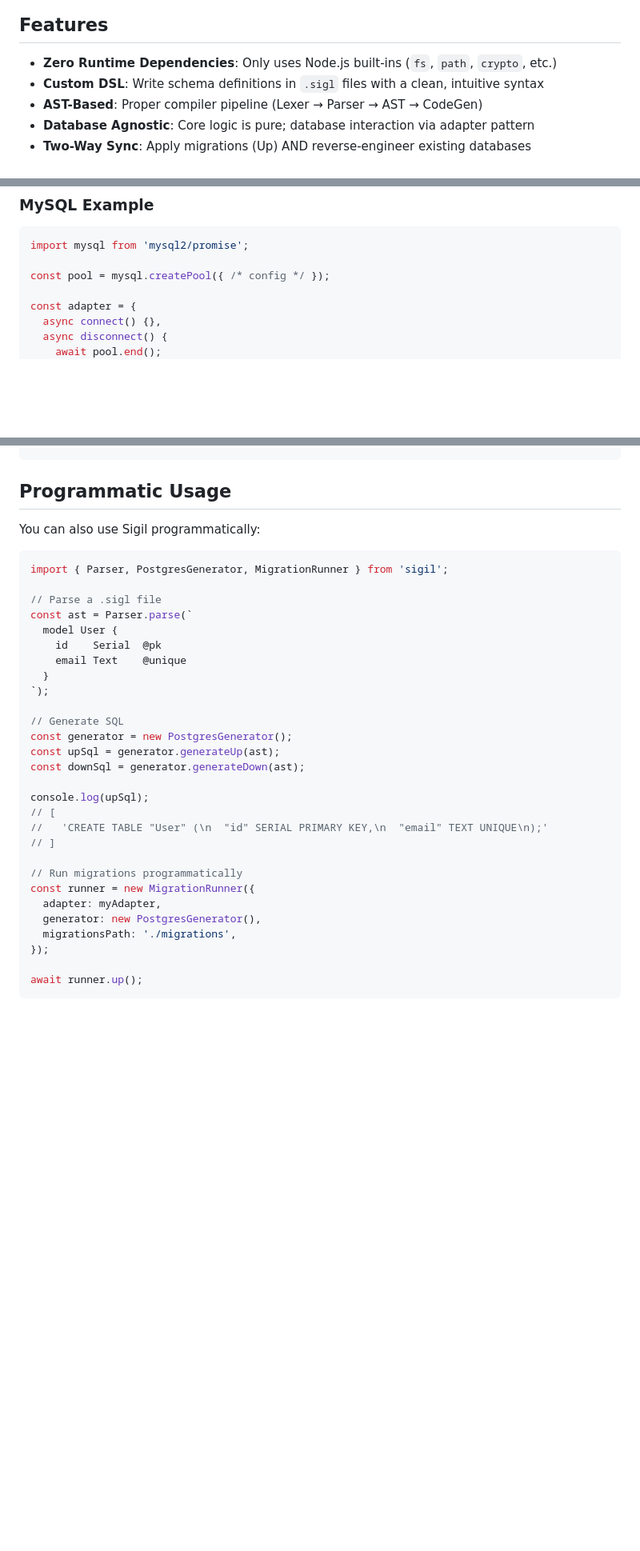
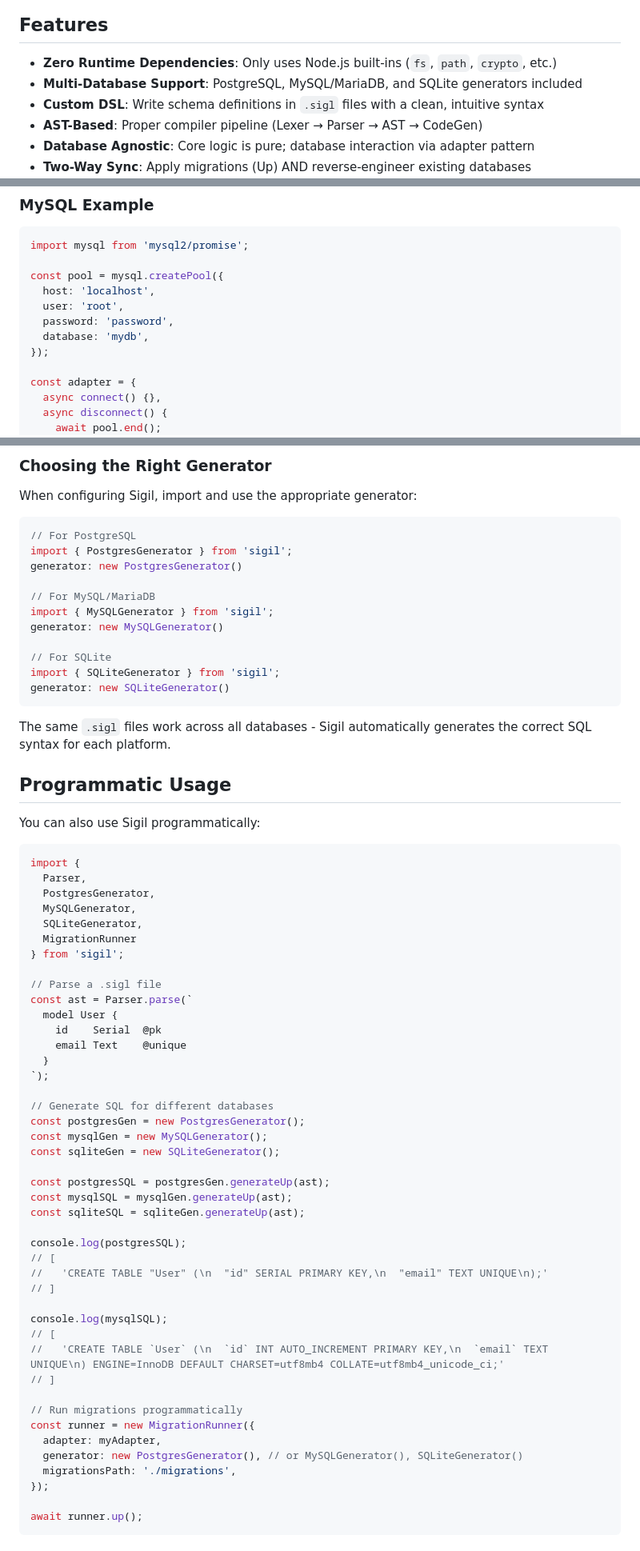
Before and after one commit to ersinkoc/Sigil, a Markdown page: README.md, 3 parts joined by grey strips. Shown at 80% size. GitHub-like rendering; blank space fills up the shorter version.

````diff
--- a/README.md
+++ b/README.md
@@ -7,6 +7,7 @@ Sigil is a revolutionary database migration tool that rejects the complexity of
 ## Features
 
 - **Zero Runtime Dependencies**: Only uses Node.js built-ins (`fs`, `path`, `crypto`, etc.)
+- **Multi-Database Support**: PostgreSQL, MySQL/MariaDB, and SQLite generators included
 - **Custom DSL**: Write schema definitions in `.sigl` files with a clean, intuitive syntax
 - **AST-Based**: Proper compiler pipeline (Lexer → Parser → AST → CodeGen)
 - **Database Agnostic**: Core logic is pure; database interaction via adapter pattern
@@ -336,7 +337,12 @@ const adapter = {
 ```javascript
 import mysql from 'mysql2/promise';
 
-const pool = mysql.createPool({ /* config */ });
+const pool = mysql.createPool({
+  host: 'localhost',
+  user: 'root',
+  password: 'password',
+  database: 'mydb',
+});
 
 const adapter = {
   async connect() {},
@@ -367,10 +440,35 @@ const adapter = {
+### Choosing the Right Generator
+
+When configuring Sigil, import and use the appropriate generator:
+
+```javascript
+// For PostgreSQL
+import { PostgresGenerator } from 'sigil';
+generator: new PostgresGenerator()
+
+// For MySQL/MariaDB
+import { MySQLGenerator } from 'sigil';
+generator: new MySQLGenerator()
+
+// For SQLite
+import { SQLiteGenerator } from 'sigil';
+generator: new SQLiteGenerator()
+```
+
+The same `.sigl` files work across all databases - Sigil automatically generates the correct SQL syntax for each platform.
 
 ## Programmatic Usage
 
 You can also use Sigil programmatically:
 
 ```typescript
-import { Parser, PostgresGenerator, MigrationRunner } from 'sigil';
+import {
+  Parser,
+  PostgresGenerator,
+  MySQLGenerator,
+  SQLiteGenerator,
+  MigrationRunner
+} from 'sigil';
 
 // Parse a .sigl file
 const ast = Parser.parse(`
@@ -380,20 +478,29 @@ const ast = Parser.parse(`
   }
 `);
 
-// Generate SQL
-const generator = new PostgresGenerator();
-const upSql = generator.generateUp(ast);
-const downSql = generator.generateDown(ast);
+// Generate SQL for different databases
+const postgresGen = new PostgresGenerator();
+const mysqlGen = new MySQLGenerator();
+const sqliteGen = new SQLiteGenerator();
 
-console.log(upSql);
+const postgresSQL = postgresGen.generateUp(ast);
+const mysqlSQL = mysqlGen.generateUp(ast);
+const sqliteSQL = sqliteGen.generateUp(ast);
+
+console.log(postgresSQL);
 // [
 //   'CREATE TABLE "User" (\n  "id" SERIAL PRIMARY KEY,\n  "email" TEXT UNIQUE\n);'
+// ]
+
+console.log(mysqlSQL);
+// [
+//   'CREATE TABLE `User` (\n  `id` INT AUTO_INCREMENT PRIMARY KEY,\n  `email` TEXT UNIQUE\n) ENGINE=InnoDB DEFAULT CHARSET=utf8mb4 COLLATE=utf8mb4_unicode_ci;'
 // ]
 
 // Run migrations programmatically
 const runner = new MigrationRunner({
   adapter: myAdapter,
-  generator: new PostgresGenerator(),
+  generator: new PostgresGenerator(), // or MySQLGenerator(), SQLiteGenerator()
   migrationsPath: './migrations',
 });
 
````
Also changed, not shown: other parts of README.md (+69 -2 lines).
